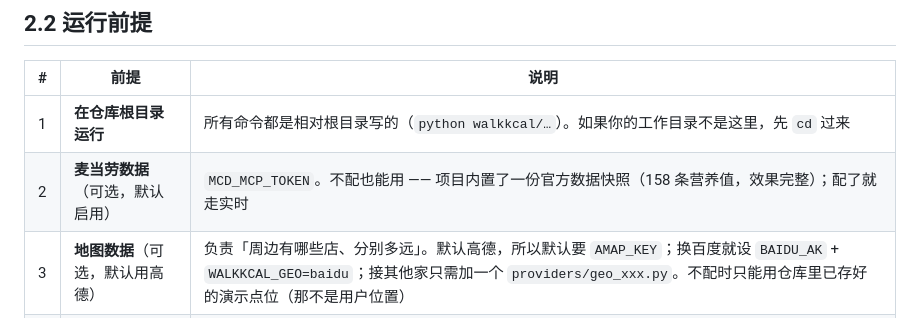
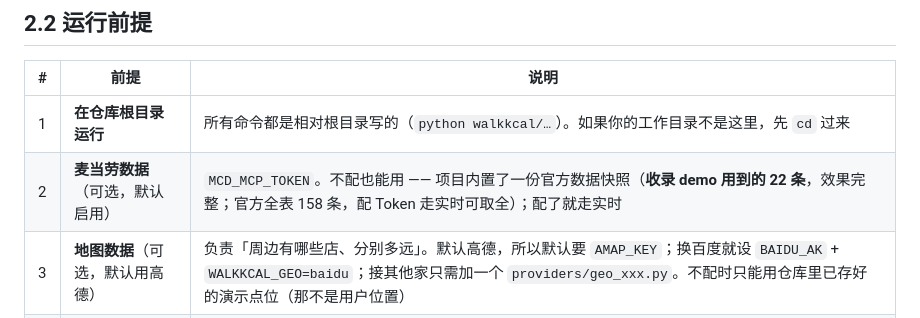
Before and after one commit to adexbn/walk-kcal, a Markdown page: SKILL.md, the part around the change. GitHub-like rendering.

```diff
--- a/SKILL.md
+++ b/SKILL.md
@@ -222,7 +222,7 @@ cp SKILL.md ~/.trae-cn/skills/walk-kcal/
 | # | 前提 | 说明 |
 |---|---|---|
 | 1 | **在仓库根目录运行** | 所有命令都是相对根目录写的（`python walkkcal/…`）。如果你的工作目录不是这里，先 `cd` 过来 |
-| 2 | **麦当劳数据**（可选，默认启用） | `MCD_MCP_TOKEN`。不配也能用 —— 项目内置了一份官方数据快照（158 条营养值，效果完整）；配了就走实时 |
+| 2 | **麦当劳数据**（可选，默认启用） | `MCD_MCP_TOKEN`。不配也能用 —— 项目内置了一份官方数据快照（**收录 demo 用到的 22 条**，效果完整；官方全表 158 条，配 Token 走实时可取全）；配了就走实时 |
 | 3 | **地图数据**（可选，默认用高德） | 负责「周边有哪些店、分别多远」。默认高德，所以默认要 `AMAP_KEY`；换百度就设 `BAIDU_AK` + `WALKKCAL_GEO=baidu`；接其他家只需加一个 `providers/geo_xxx.py`。不配时只能用仓库里已存好的演示点位（那不是用户位置） |
 | 4 | 出图的扩展包（**可选**，默认启用） | 默认输出 SVG 图，**不装任何包也能出图**。想额外得到 PNG（方便发微信 / 小红书），装一个小扩展包即可：`pip install -r requirements.txt`。除此之外所有功能只用 Python 自带库 |
 
```
Also changed, not shown: README.md (+5 -4 lines).
